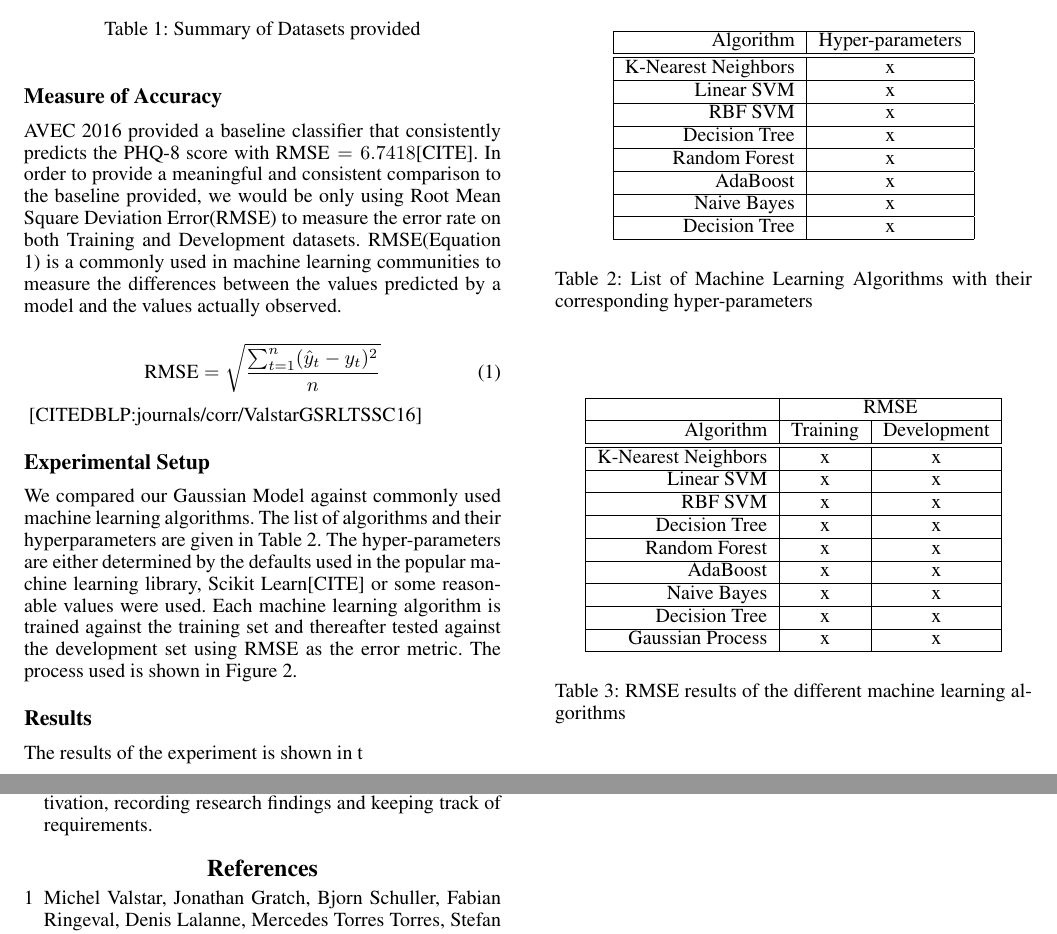
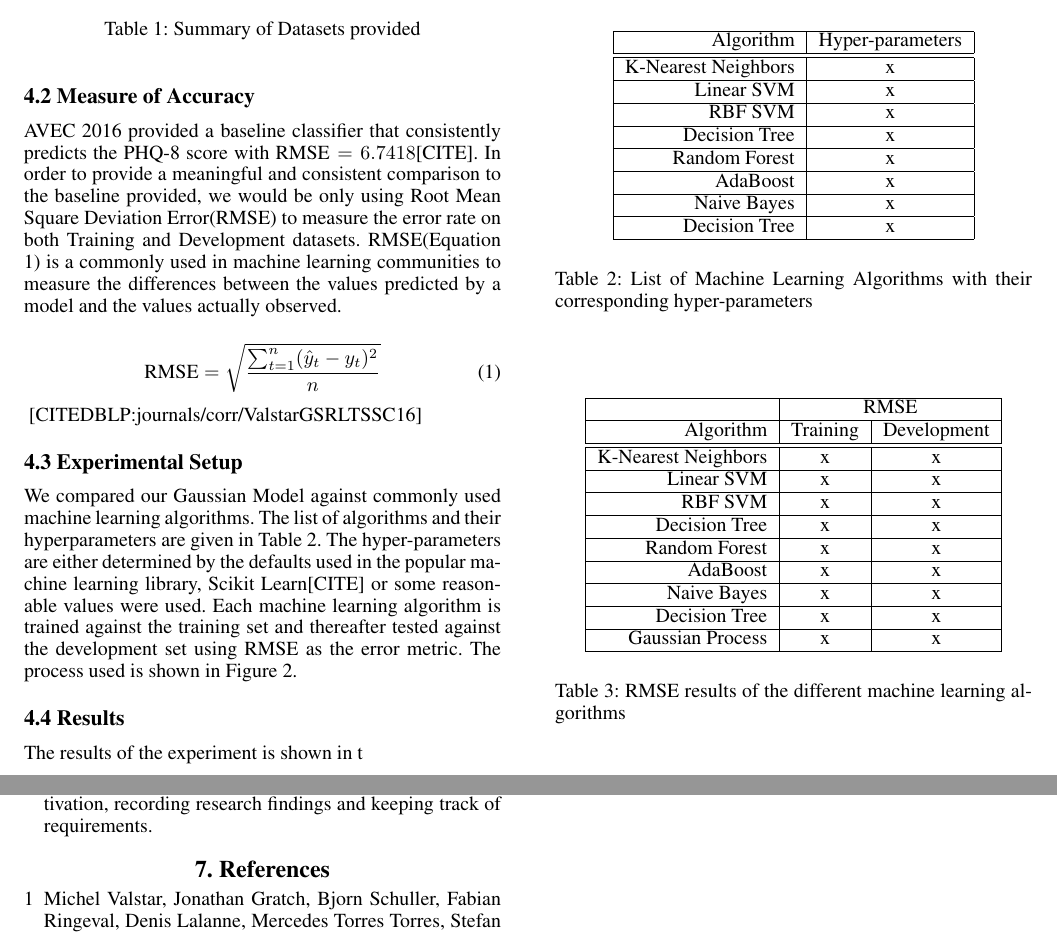
Before and after one commit to chanjunweimy/CS4246_Project1_DepressionPrediction, a LaTeX paper (report/report.tex): two parts of pages 2 and 4 of 4, joined at a grey line, cut so that both start at the same text. The pictures show the PDF file report/report.pdf that the author committed with the source.

Commit message:
Standardized headings, regenerated pdf

```diff
--- a/report/report.tex
+++ b/report/report.tex
@@ -35,34 +35,34 @@
 	\end{quote}
 	\end{abstract}
 
-	\section{1.	  Introduction}
+	\section{1. Introduction}
 	For our experiment, we will use the GP model to measure and compute depression severity via audio recordings. We will also be discussing about the desirable properties of the GP model as well as the technical details such as the GP model requirements for the proposed application and modifications made to enhance performance. We will also include our experimental evaluations and procedure in this report.\\
 
 	The rationale of depression prediction is enable authorities to take appropriate actions if an area or individual is depressed. For example, suicide and crime are often linked to high depression and stress levels. The data can help authorities to monitor and mitigate crime in areas with marked as 'depressed'. In addition, annual health checks may include psychiatrist recommendations which is given to individuals who falls into the depression category. If successful, these data can even be used to break down depression into 'levels' which are a better of measurement. \\
 
-	\section{2.  Gaussian Process Regression Model}
+	\section{2. Gaussian Process Regression Model}
 	As all individuals have varying inherent stress management, the use of the GP model for depression prediction makes use of all samples and feature information to perform the prediction including training data with different or uneven sampling rates. From the mean and variance obtained from previous data, we are able to predict if an individual is depressed. \\
 
-	\subsection{2.1  Qualitative Advantages}
+	\subsection{2.1 Qualitative Advantages}
 	... \\
 
-	\subsection{2.2  Important Requirements}
+	\subsection{2.2 Important Requirements}
 	 Our GP model requires multiple audio recordings of an individual's speech. \\
 
-	\section{3.  Technical Approach}
+	\section{3. Technical Approach}
 	... \\
 
-	\section{4.  Evaluation}
+	\section{4. Evaluation}
 	In order to test our Gaussian Process model, we conducted tests on data obtained from Audio/Visual Emotion Challenge and Workshop(AVEC 2016). The goal of AEVC is to weigh-in on the various approaches(visual, audio) used to recognize emotions under unambiguous conditions. AVEC 2016 provided 2 pieces of data as input: visual and auditory data. However, we would be reducing the scope of the experiment, limiting the experiment to only the auditory data. Two Sub-Challenges are lised in AVEC 2016. We are only interested in the Depression Classification Sub-Challenge, which requires participants to classify inputs by the PHQ-8 score.
 
-	\subsection{Data}
+	\subsection{4.1 Data}
 	The depression data used in AVEC 2016 was obtained from the benchmarking database, the Distress Analysis Interview Corpus - Wizard of Oz(DAIC-WOZ). Data collected from DAIC-WOZ include audio and video recordings and the corresponsing PHQ-8 score[CITE:27](0-24), which is a frequently used self-report scheme to access severity of depression[CITE]. Henceforth, we would need to pre-process the auditory data before we use it in our Gaussian Process Model. The data is pre-processed as described in the Section [REF]. The distribution of the depression severity scores in both training and development set is given in Figure \ref{histogram_phq8}. The data provided are split into 2 sets: training and development. A summary of the data is given in Table \ref{summary_table}.
 	\begin{figure}
   \includegraphics[width=0.45\textwidth]{histogram_phq8}
   \caption{PHQ-8 scores' histogram of both training and development set}
   \label{histogram_phq8}
  \end{figure}
- \subsection{Measure of Accuracy}
+ \subsection{4.2 Measure of Accuracy}
  AVEC 2016 provided a baseline classifier that consistently predicts the PHQ-8 score with $\text{RMSE}=6.7418$[CITE]. In order to provide a meaningful and consistent comparison to the baseline provided, we would be only using Root Mean Square Deviation Error(RMSE) to measure the error rate on both Training and Development datasets. RMSE(Equation \ref{eq:rmse}) is a commonly used in machine learning communities to measure the differences between the values predicted by a model and the values actually observed.
 
  \begin{equation}\label{eq:rmse}
@@ -83,7 +83,7 @@
  \end{table}
  [CITEDBLP:journals/corr/ValstarGSRLTSSC16]
 
- \subsection{Experimental Setup}
+ \subsection{4.3 Experimental Setup}
  We compared our Gaussian Model against commonly used machine learning algorithms. The list of algorithms and their hyperparameters are given in Table \ref{list_mls}. The hyper-parameters are either determined by the defaults used in the popular machine learning library, Scikit Learn[CITE] or some reasonable values were used. Each machine learning algorithm is trained against the training set and thereafter tested against the development set using RMSE as the error metric. The process used is shown in Figure \ref{process}.
 	\begin{figure}
  	\begin{center}
@@ -127,7 +127,7 @@
   \caption{List of Machine Learning Algorithms with their corresponding hyper-parameters}
   \label{list_mls}
  \end{table}
- \subsection{Results}
+ \subsection{4.4 Results}
  The results of the experiment is shown in t
 
  \begin{table}
@@ -176,7 +176,7 @@
 		Documentation especially writing up the motivation, recording research findings and keeping track of requirements.
 	\end{itemize}
 
-	\section{References}
+	\section{7. References}
 	\begin{itemize}
 		\item
 		[1] Michel Valstar, Jonathan Gratch, Bjorn Schuller, Fabian Ringeval, Denis Lalanne, Mercedes Torres Torres, Stefan Scherer, Giota Stratou, Roddy Cowie, Maja Pantic, ``AVEC 2016 - Depression, Mood, and Emotion Recognition Workshop and Challenge", MAY. 27, 2016 \\
```
Also changed, not shown: report/report.pdf.
